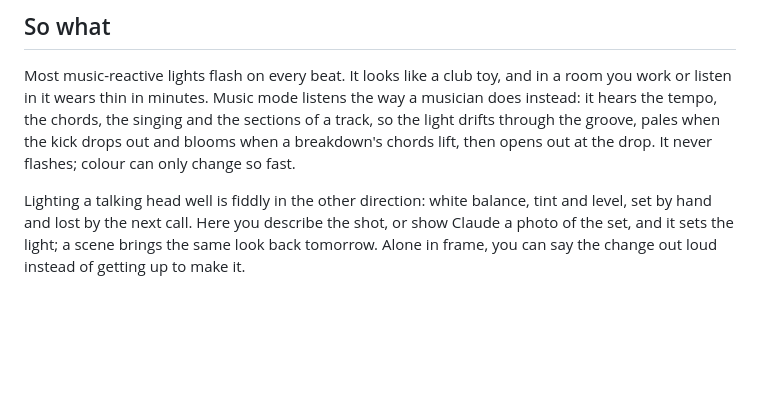
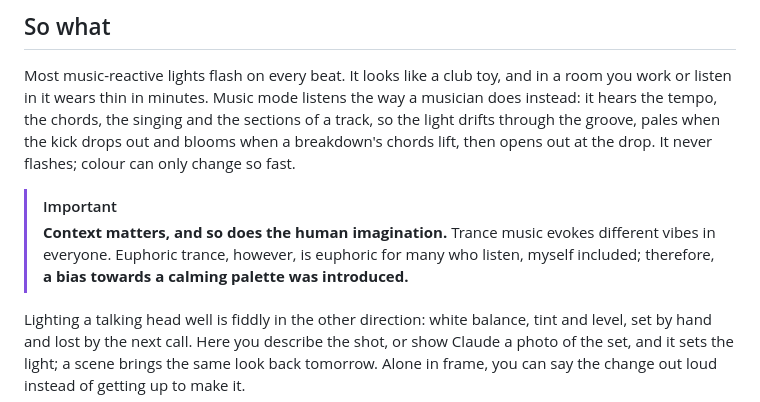
Before and after one commit to jtannahill/amaran-mcp, a Markdown page: README.md, the part around the change. GitHub-like rendering; blank space fills up the shorter version.

Commit message:
README: why music mode leans towards a calming palette
Co-Authored-By: Claude Opus 5.5 <noreply@anthropic.com>

```diff
--- a/README.md
+++ b/README.md
@@ -39,6 +39,12 @@ the way a musician does instead: it hears the tempo, the chords, the singing
 and the sections of a track, so the light drifts through the groove, pales
 when the kick drops out and blooms when a breakdown's chords lift, then opens
 out at the drop. It never flashes; colour can only change so fast.
+
+> [!IMPORTANT]
+> **Context matters, and so does the human imagination.** Trance music evokes
+> different vibes in everyone. Euphoric trance, however, is euphoric for many
+> who listen, myself included; therefore, **a bias towards a calming palette
+> was introduced.**
 
 Lighting a talking head well is fiddly in the other direction: white balance,
 tint and level, set by hand and lost by the next call. Here you describe the
```
